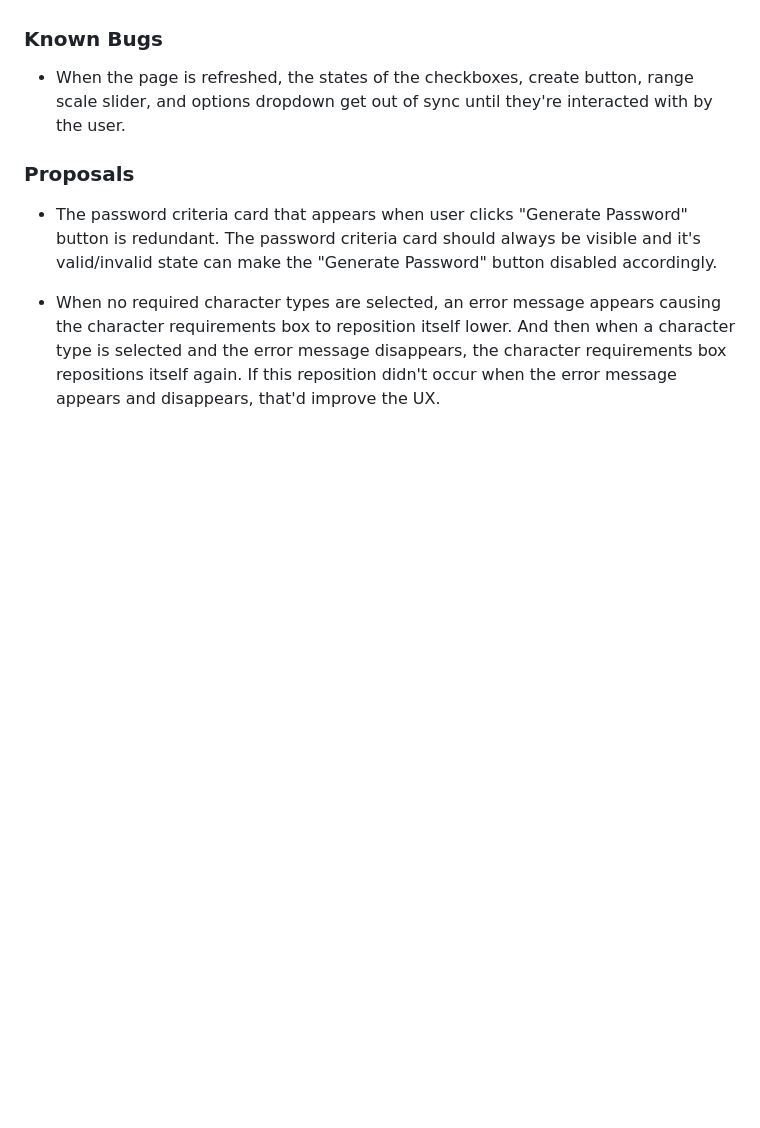
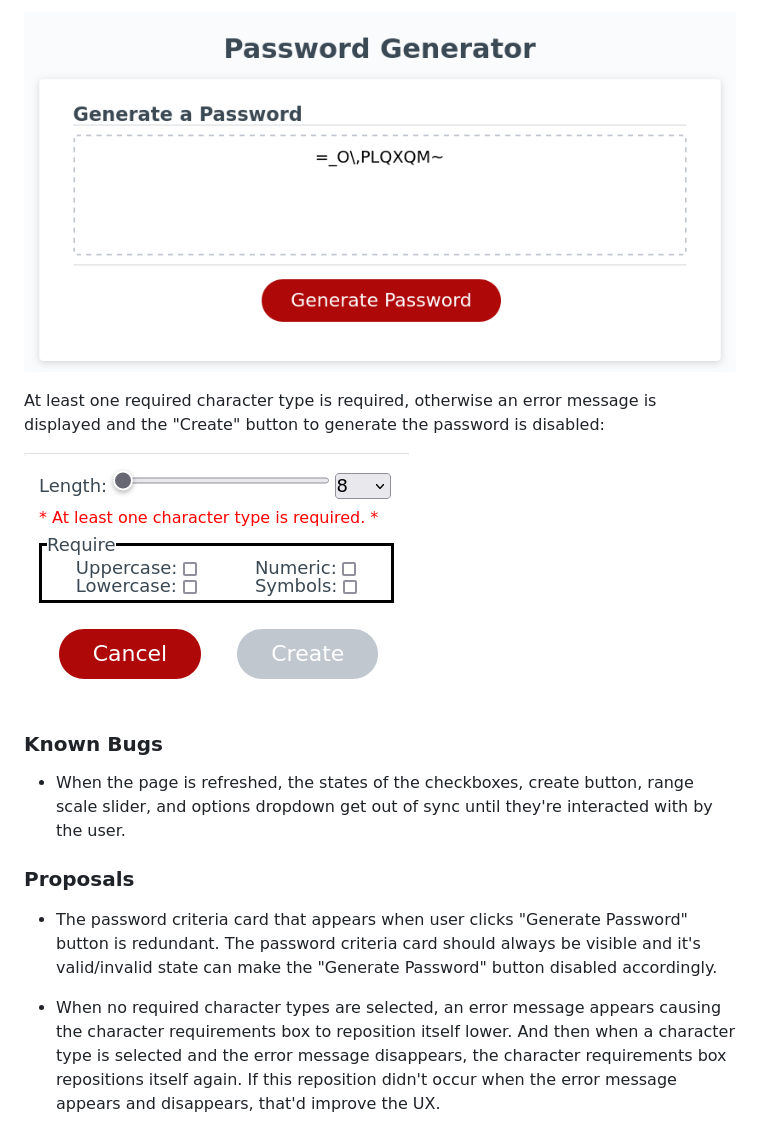
Before and after one commit to SnapperGee/password-generator, a Markdown page: README.md, the part around the change printed below. GitHub-like rendering; pictures changed too: docs/img/generated_pw.png (added), docs/img/pw_criteria_error_view.png (added); blank space fills up the shorter version.

```diff
--- a/README.md
+++ b/README.md
@@ -24,3 +38,10 @@ Once at least one character type is selected, the sting can be generated.
+![Generated password](./docs/img/generated_pw.png)
+
+At least one required character type is required, otherwise an error message is displayed and the "Create" button to
+generate the password is disabled:
+
+![password criteria error](./docs/img/pw_criteria_error_view.png)
+
 ### Known Bugs
 
 - When the page is refreshed, the states of the checkboxes, create button, range scale slider, and options dropdown get
```
Also changed, not shown: other parts of README.md (+14 -0 lines), docs/img/init_view.png (added), docs/img/pw_criteria_init_view.png (added).
